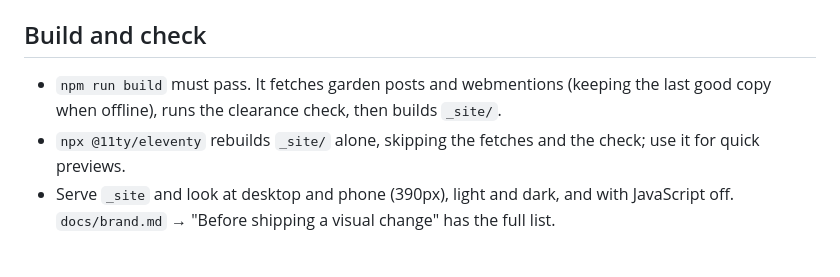
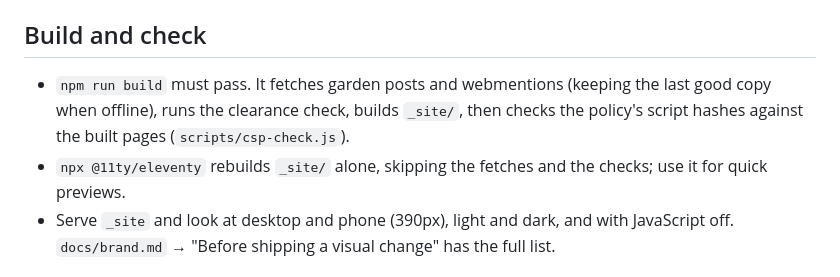
Before and after one commit to Seb-the-Canadian/sebthecanadian.ca, a Markdown page: CLAUDE.md, the part around the change. Drawn GitHub-style.

Commit message:
docs: the build description names the hash check
CLAUDE.md's "Build and check" now says that `npm run build` ends by checking
the policy's script hashes against the built pages, and that the quick
preview skips the checks, plural.

Co-Authored-By: Claude Fable 5.1 <noreply@anthropic.com>
Claude-Session: https://claude.ai/code/session_01UgwUQnccV1Y3tBedmcgovw

```diff
--- a/CLAUDE.md
+++ b/CLAUDE.md
@@ -50,10 +50,11 @@ Only `src/` is built; nothing outside it appears on the site.
 ## Build and check
 
 - `npm run build` must pass. It fetches garden posts and webmentions (keeping
-  the last good copy when offline), runs the clearance check, then builds
-  `_site/`.
+  the last good copy when offline), runs the clearance check, builds
+  `_site/`, then checks the policy's script hashes against the built pages
+  (`scripts/csp-check.js`).
 - `npx @11ty/eleventy` rebuilds `_site/` alone, skipping the fetches and the
-  check; use it for quick previews.
+  checks; use it for quick previews.
 - Serve `_site` and look at desktop and phone (390px), light and dark, and
   with JavaScript off. `docs/brand.md` → "Before shipping a visual change"
   has the full list.
```
